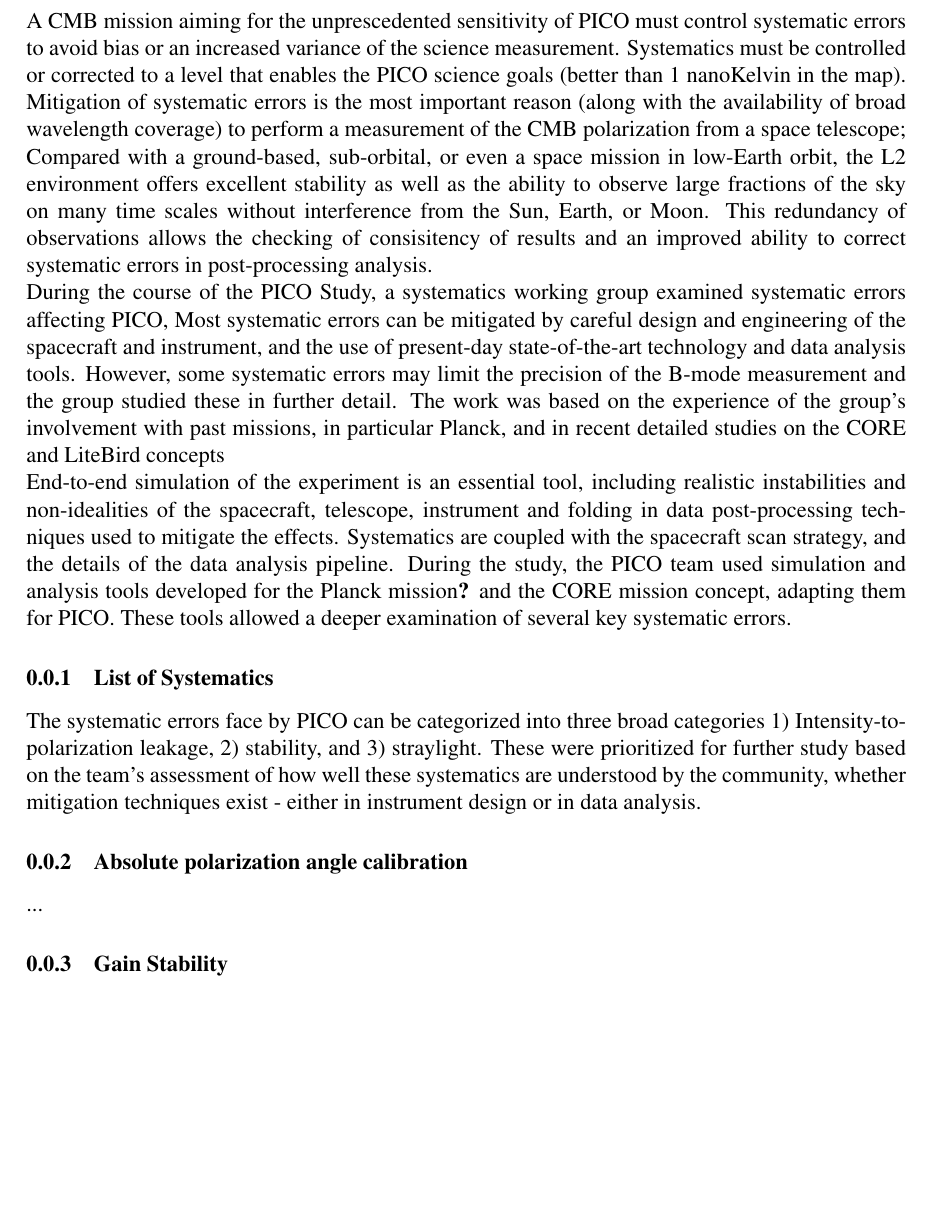
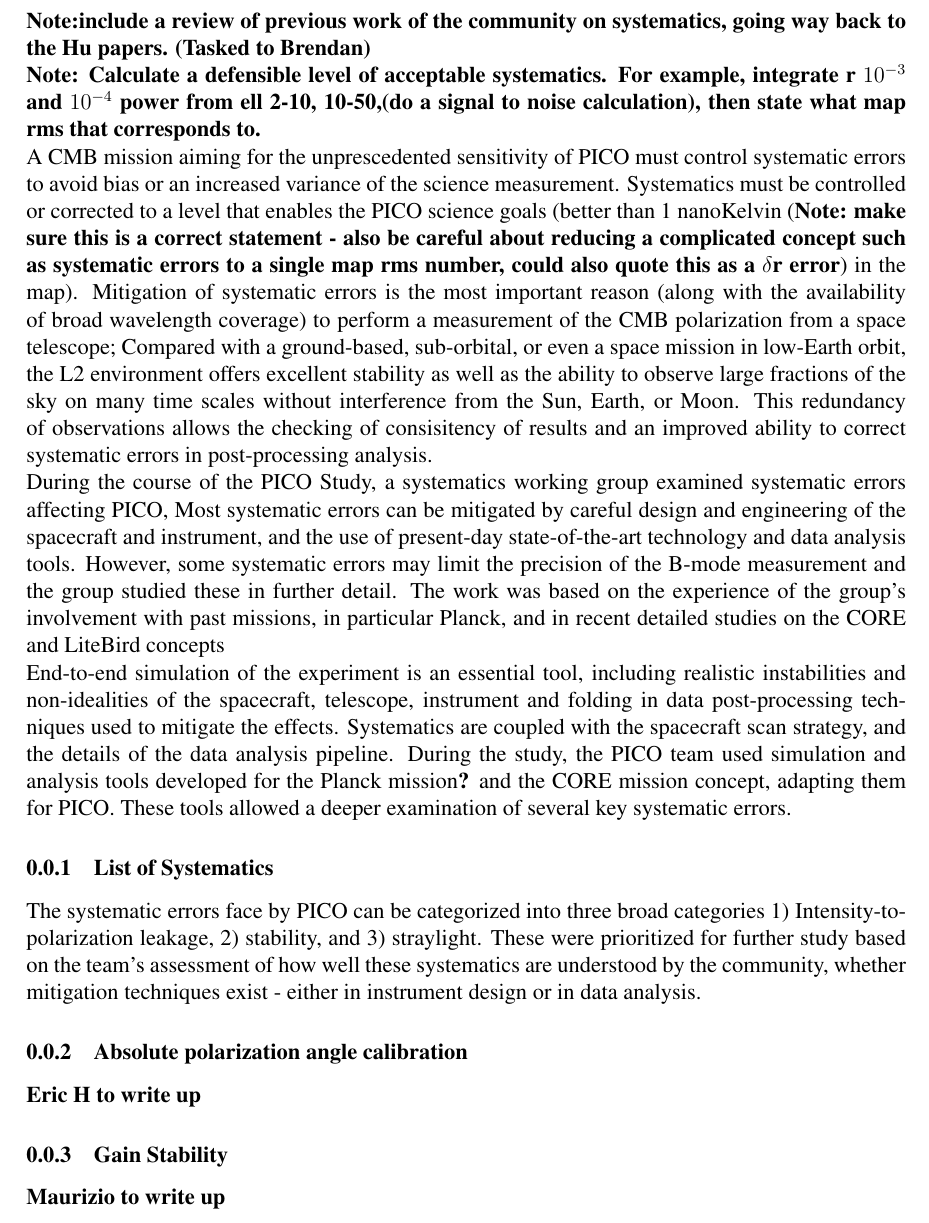
Before and after one commit to CMB-Probe/PICOReport, a LaTeX document (systematics.tex): part of page 1 of 2, cut at the place of the change, the shorter picture padded with empty space. Compiled offline with pdfLaTeX.

Commit message:
updates to systematic section following discussion on WG telecon

```diff
--- a/systematics.tex
+++ b/systematics.tex
@@ -5,11 +5,21 @@
 
 \begin{document}
 
+\textbf{Note:include a review of previous work of the community on
+  systematics, going way back to the Hu papers. (Tasked to Brendan)}
+
+\textbf{Note: Calculate a defensible level of acceptable systematics.
+For example, integrate r $10^{-3}$ and $10^{-4}$ power from ell 2-10, 10-50,(do a signal to
+noise calculation), then state what map rms that corresponds to.  }
+
 A CMB mission aiming for the unprescedented sensitivity of PICO must control
 systematic errors to avoid bias or an increased variance of the
 science measurement.
 Systematics must be controlled or corrected to a level that enables the PICO
-science goals (better than 1 nanoKelvin in the map).
+science goals (better than 1 nanoKelvin (\textbf{Note: make sure this is a
+  correct statement - also be careful about reducing a complicated
+  concept such as systematic errors to a single map rms number, could also
+  quote this as a $\delta$r error}) in the map).
 Mitigation of systematic errors is the most important reason (along
 with the availability of broad wavelength coverage) to perform a
 measurement of the CMB polarization from a space telescope; Compared
@@ -123,11 +133,11 @@
 %ref). The ground-based calibration of Planck/HFI (Rosset et al
 %2010) achieved better than 1$^\circ$.  PICO requires XXX$^\circ$
 %precision which can instead by detemied by .
-...
+\textbf{Eric H to write up}
 
 \subsubsection{Gain Stability}
 \label{sec:gain}
-...
+\textbf{Maurizio to write up}
 
 \subsubsection{Far Sidelobe Pickup}
 \label{sec:fsl}
```
Also changed, not shown: PICOReport.pdf, 2 other files.
